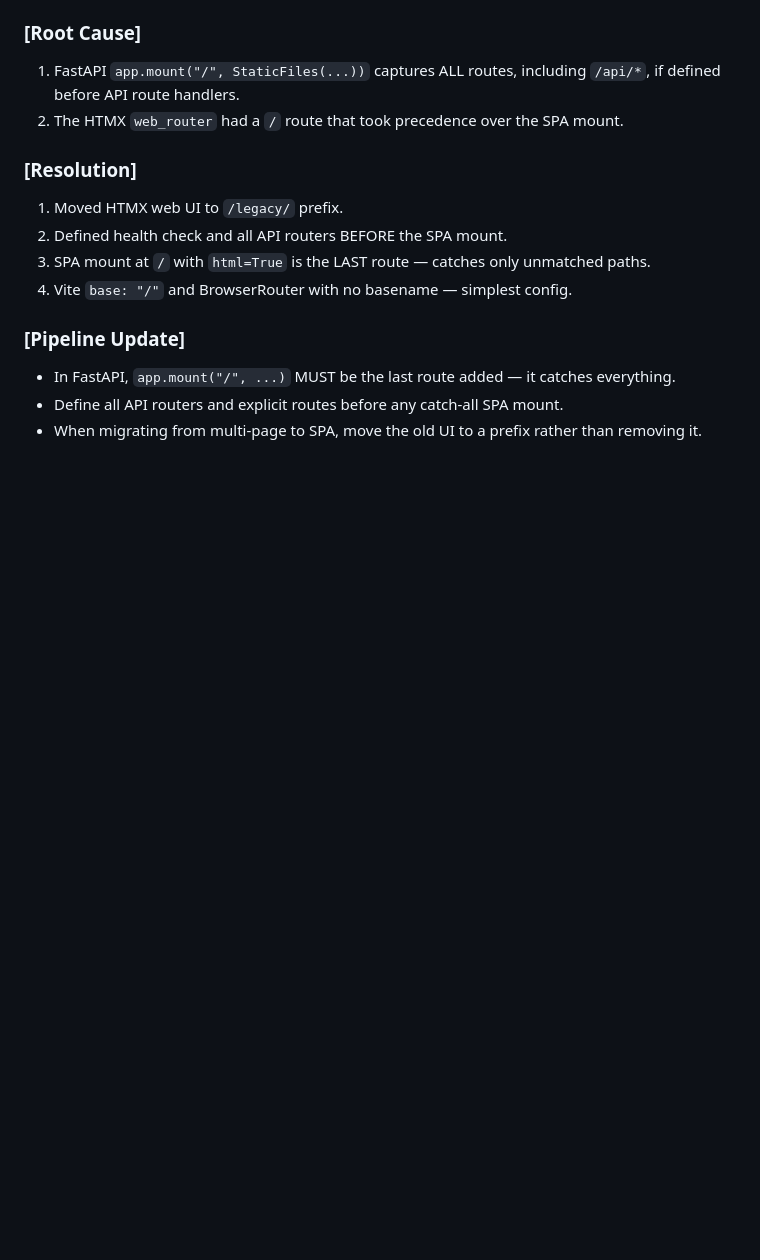
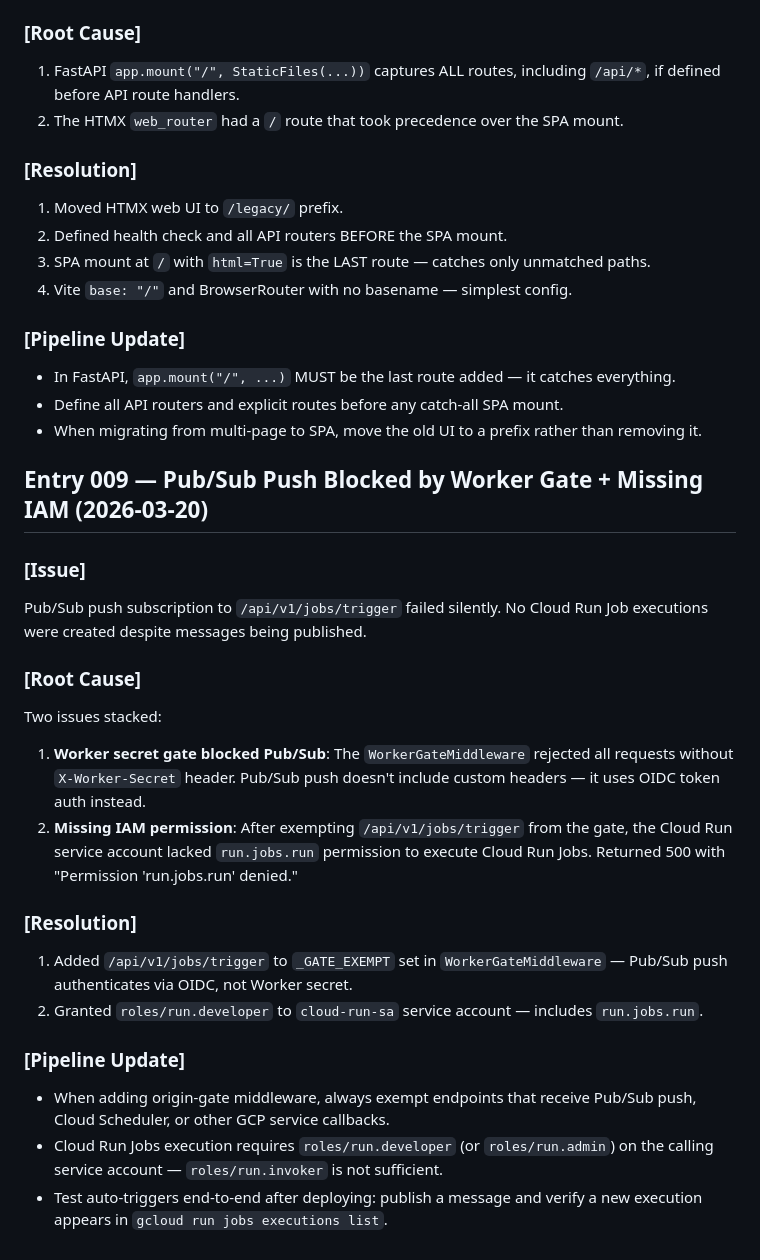
Before and after one commit to agkdc1/ROBOT4KID, a Markdown page: POST_MORTEM.md, the part around the change. Rendered like a GitHub page; blank space fills up the shorter version.

```diff
--- a/POST_MORTEM.md
+++ b/POST_MORTEM.md
@@ -180,3 +180,22 @@ React dashboard mounted at `/dashboard/` required `basename` in BrowserRouter, a
 - In FastAPI, `app.mount("/", ...)` MUST be the last route added — it catches everything.
 - Define all API routers and explicit routes before any catch-all SPA mount.
 - When migrating from multi-page to SPA, move the old UI to a prefix rather than removing it.
+
+## Entry 009 — Pub/Sub Push Blocked by Worker Gate + Missing IAM (2026-03-20)
+
+### [Issue]
+Pub/Sub push subscription to `/api/v1/jobs/trigger` failed silently. No Cloud Run Job executions were created despite messages being published.
+
+### [Root Cause]
+Two issues stacked:
+1. **Worker secret gate blocked Pub/Sub**: The `WorkerGateMiddleware` rejected all requests without `X-Worker-Secret` header. Pub/Sub push doesn't include custom headers — it uses OIDC token auth instead.
+2. **Missing IAM permission**: After exempting `/api/v1/jobs/trigger` from the gate, the Cloud Run service account lacked `run.jobs.run` permission to execute Cloud Run Jobs. Returned 500 with "Permission 'run.jobs.run' denied."
+
+### [Resolution]
+1. Added `/api/v1/jobs/trigger` to `_GATE_EXEMPT` set in `WorkerGateMiddleware` — Pub/Sub push authenticates via OIDC, not Worker secret.
+2. Granted `roles/run.developer` to `cloud-run-sa` service account — includes `run.jobs.run`.
+
+### [Pipeline Update]
+- When adding origin-gate middleware, always exempt endpoints that receive Pub/Sub push, Cloud Scheduler, or other GCP service callbacks.
+- Cloud Run Jobs execution requires `roles/run.developer` (or `roles/run.admin`) on the calling service account — `roles/run.invoker` is not sufficient.
+- Test auto-triggers end-to-end after deploying: publish a message and verify a new execution appears in `gcloud run jobs executions list`.
```
Also changed, not shown: CLAUDE.md (+27 -13 lines), README.md (+5 -2 lines).
